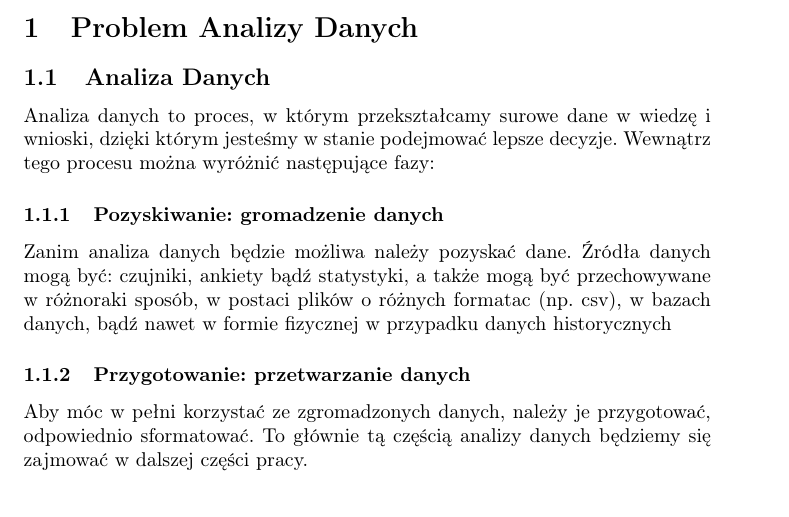
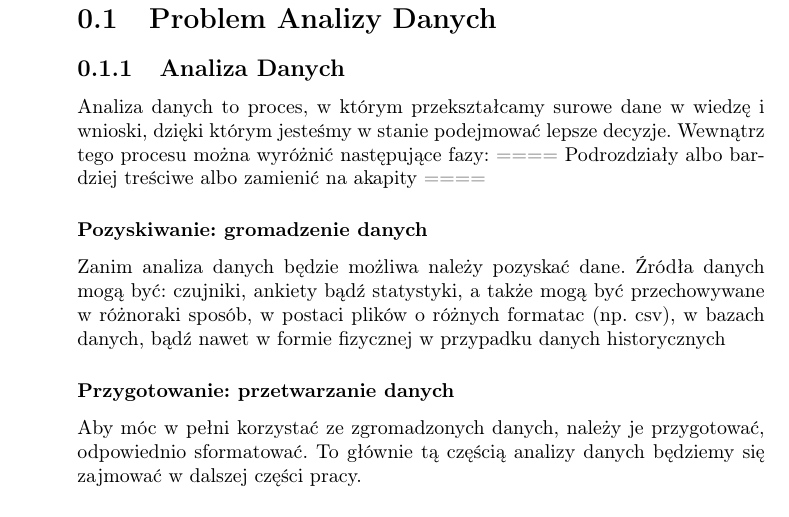
Before and after one commit to dlitwinski42/PracaMagPreproccessing, a LaTeX thesis (Praca/praca.tex): part of page 1 of 23 before the commit and part of page 2 of 23 after it, cut so that both start at the same text. Compiled offline with pdfLaTeX.

Commit message:
Various changes and pointers to further changes

```diff
--- a/Praca/praca.tex
+++ b/Praca/praca.tex
@@ -1,4 +1,4 @@
-\documentclass{article}
+\documentclass{book}
 \usepackage{blindtext}
 \usepackage[T1]{fontenc}
 \usepackage[polish]{babel}
@@ -22,7 +22,8 @@
 Analiza danych to proces,
 w którym przekształcamy surowe dane w wiedzę i
 wnioski, dzięki którym jesteśmy w stanie podejmować lepsze decyzje.
-Wewnątrz tego procesu można wyróżnić następujące fazy:
+Wewnątrz tego procesu można wyróżnić następujące fazy:\
+==== Podrozdziały albo bardziej treściwe albo zamienić na akapity ====
 \subsubsection{Pozyskiwanie: gromadzenie danych}
 Zanim analiza danych będzie możliwa należy pozyskać dane.
 Źródła danych mogą być: czujniki, ankiety bądź statystyki,
```
Also changed, not shown: Praca/praca.pdf, 5 other files.
